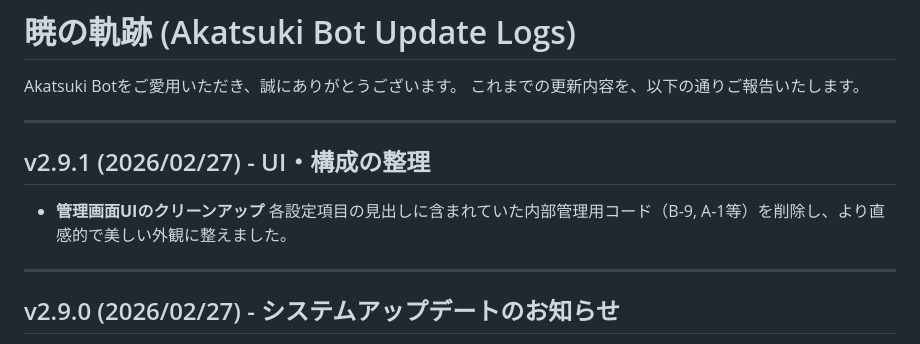
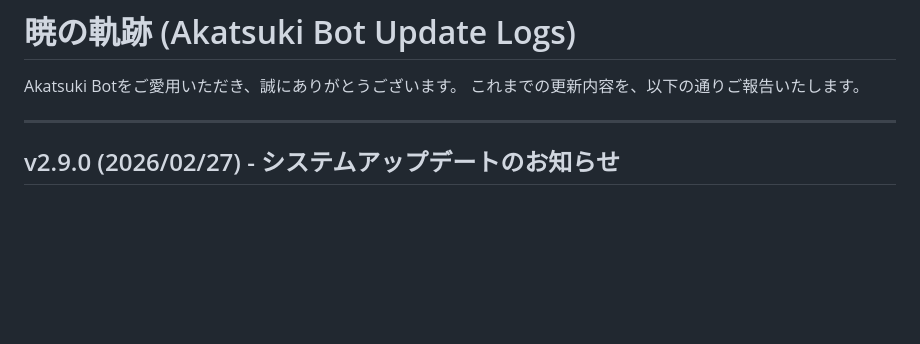
Before and after one commit to imomusi0228-spec/akatsuki-bot, a Markdown page: UPDATE_LOG.md, the part around the change. Rendered like a GitHub page; blank space fills up the shorter version.

Commit message:
UPDATE_LOG.md の不要な記述を削除

```diff
--- a/UPDATE_LOG.md
+++ b/UPDATE_LOG.md
@@ -2,12 +2,6 @@
 
 Akatsuki Botをご愛用いただき、誠にありがとうございます。
 これまでの更新内容を、以下の通りご報告いたします。
-
----
-
-## v2.9.1 (2026/02/27) - UI・構成の整理
-- **管理画面UIのクリーンアップ**
-  各設定項目の見出しに含まれていた内部管理用コード（B-9, A-1等）を削除し、より直感的で美しい外観に整えました。
 
 ---
 
```
